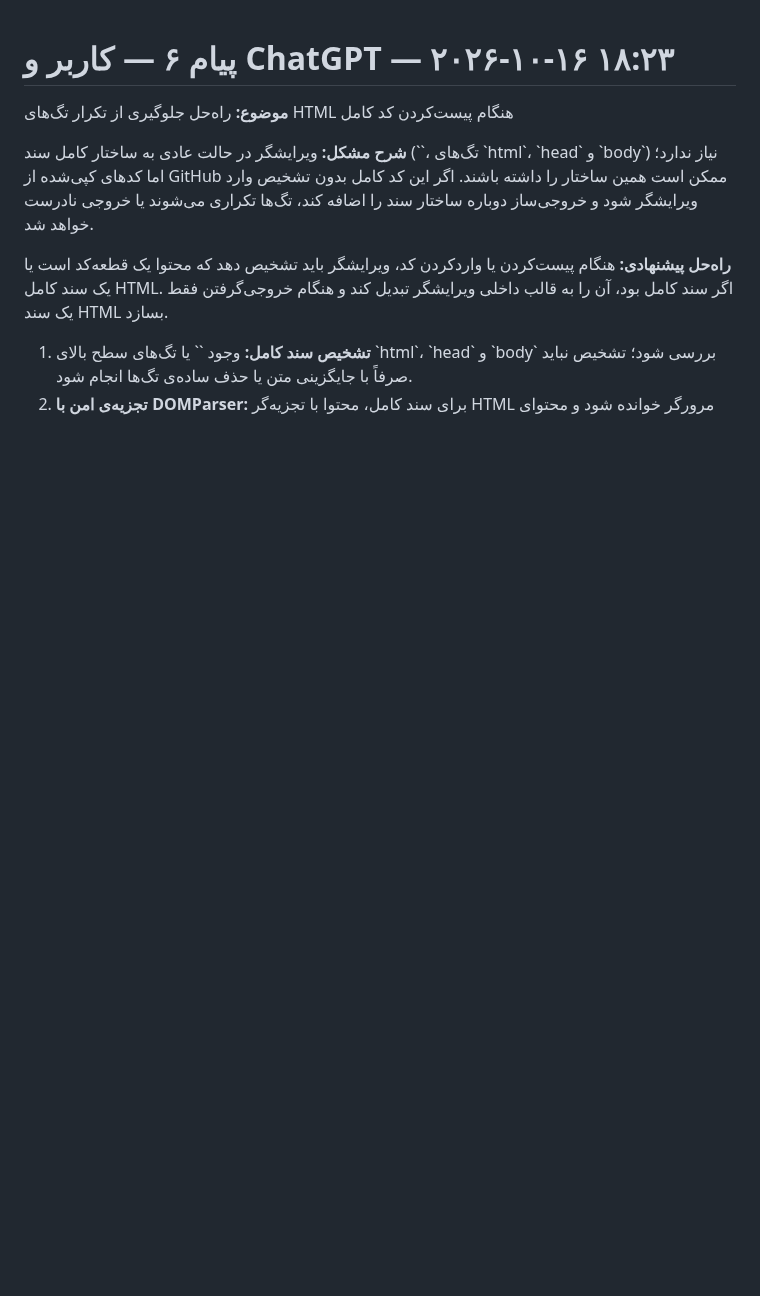
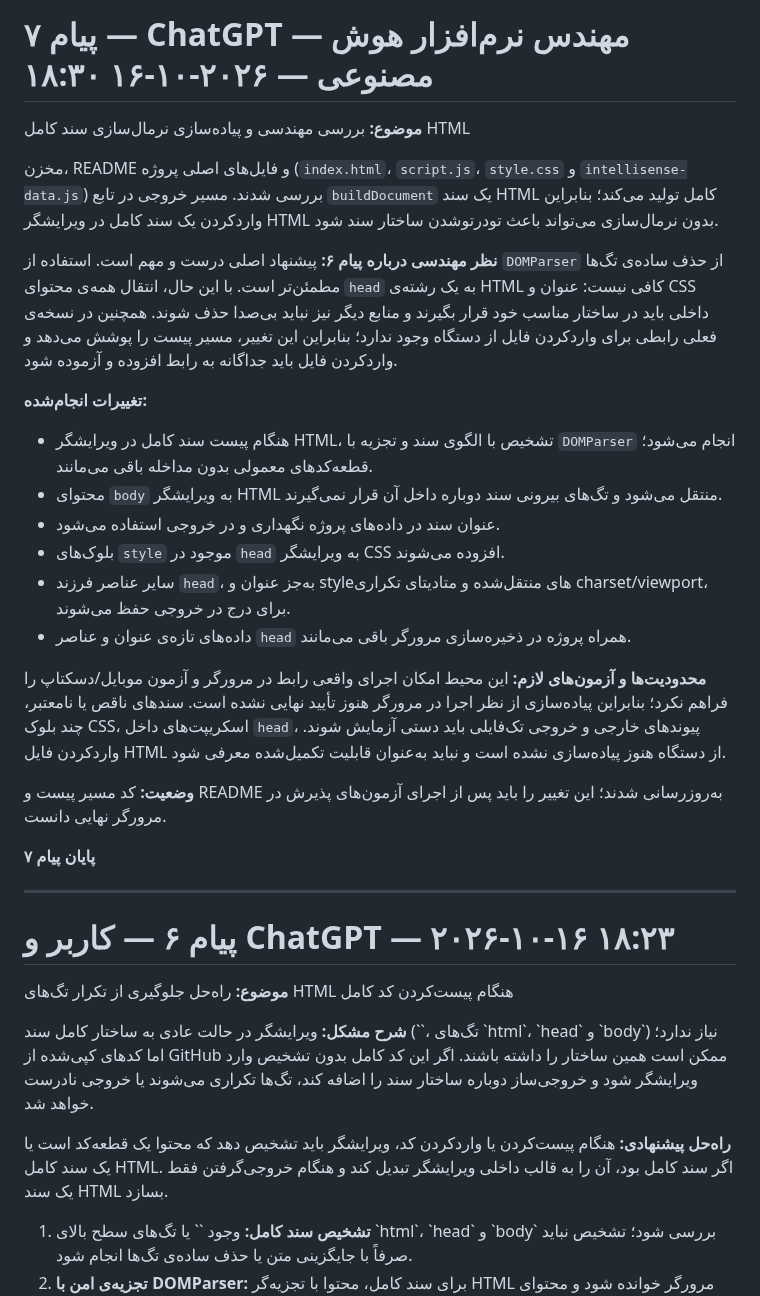
Before and after one commit to alfamaniya/Editor-html-css-js, a Markdown page: README.md, the part around the change. Rendered like a GitHub page; blank space fills up the shorter version.

Commit message:
docs: add engineering review and HTML paste normalization notes

```diff
--- a/README.md
+++ b/README.md
@@ -1,3 +1,26 @@
+# پیام ۷ — ChatGPT — مهندس نرم‌افزار هوش مصنوعی — ۲۰۲۶-۱۰-۱۶ ۱۸:۳۰
+**موضوع:** بررسی مهندسی و پیاده‌سازی نرمال‌سازی سند کامل HTML
+
+مخزن، README و فایل‌های اصلی پروژه (`index.html`، `script.js`، `style.css` و `intellisense-data.js`) بررسی شدند. مسیر خروجی در تابع `buildDocument` یک سند HTML کامل تولید می‌کند؛ بنابراین واردکردن یک سند کامل در ویرایشگر HTML بدون نرمال‌سازی می‌تواند باعث تودرتوشدن ساختار سند شود.
+
+**نظر مهندسی درباره پیام ۶:** پیشنهاد اصلی درست و مهم است. استفاده از `DOMParser` از حذف ساده‌ی تگ‌ها مطمئن‌تر است. با این حال، انتقال همه‌ی محتوای `head` به یک رشته‌ی HTML کافی نیست: عنوان و CSS داخلی باید در ساختار مناسب خود قرار بگیرند و منابع دیگر نیز نباید بی‌صدا حذف شوند. همچنین در نسخه‌ی فعلی رابطی برای واردکردن فایل از دستگاه وجود ندارد؛ بنابراین این تغییر، مسیر پیست را پوشش می‌دهد و واردکردن فایل باید جداگانه به رابط افزوده و آزموده شود.
+
+**تغییرات انجام‌شده:**
+- هنگام پیست سند کامل در ویرایشگر HTML، تشخیص با الگوی سند و تجزیه با `DOMParser` انجام می‌شود؛ قطعه‌کدهای معمولی بدون مداخله باقی می‌مانند.
+- محتوای `body` به ویرایشگر HTML منتقل می‌شود و تگ‌های بیرونی سند دوباره داخل آن قرار نمی‌گیرند.
+- عنوان سند در داده‌های پروژه نگهداری و در خروجی استفاده می‌شود.
+- بلوک‌های `style` موجود در `head` به ویرایشگر CSS افزوده می‌شوند.
+- سایر عناصر فرزند `head`، به‌جز عنوان و styleهای منتقل‌شده و متادیتای تکراری charset/viewport، برای درج در خروجی حفظ می‌شوند.
+- داده‌های تازه‌ی عنوان و عناصر `head` همراه پروژه در ذخیره‌سازی مرورگر باقی می‌مانند.
+
+**محدودیت‌ها و آزمون‌های لازم:** این محیط امکان اجرای واقعی رابط در مرورگر و آزمون موبایل/دسکتاپ را فراهم نکرد؛ بنابراین پیاده‌سازی از نظر اجرا در مرورگر هنوز تأیید نهایی نشده است. سندهای ناقص یا نامعتبر، چند بلوک CSS، اسکریپت‌های داخل `head`، پیوندهای خارجی و خروجی تک‌فایلی باید دستی آزمایش شوند. واردکردن فایل HTML از دستگاه هنوز پیاده‌سازی نشده است و نباید به‌عنوان قابلیت تکمیل‌شده معرفی شود.
+
+**وضعیت:** کد مسیر پیست و README به‌روزرسانی شدند؛ این تغییر را باید پس از اجرای آزمون‌های پذیرش در مرورگر نهایی دانست.
+
+**پایان پیام ۷**
+
+---
+
 # پیام ۶ — کاربر و ChatGPT — ۲۰۲۶-۱۰-۱۶ ۱۸:۲۳
 **موضوع:** راه‌حل جلوگیری از تکرار تگ‌های HTML هنگام پیست‌کردن کد کامل
 
```
